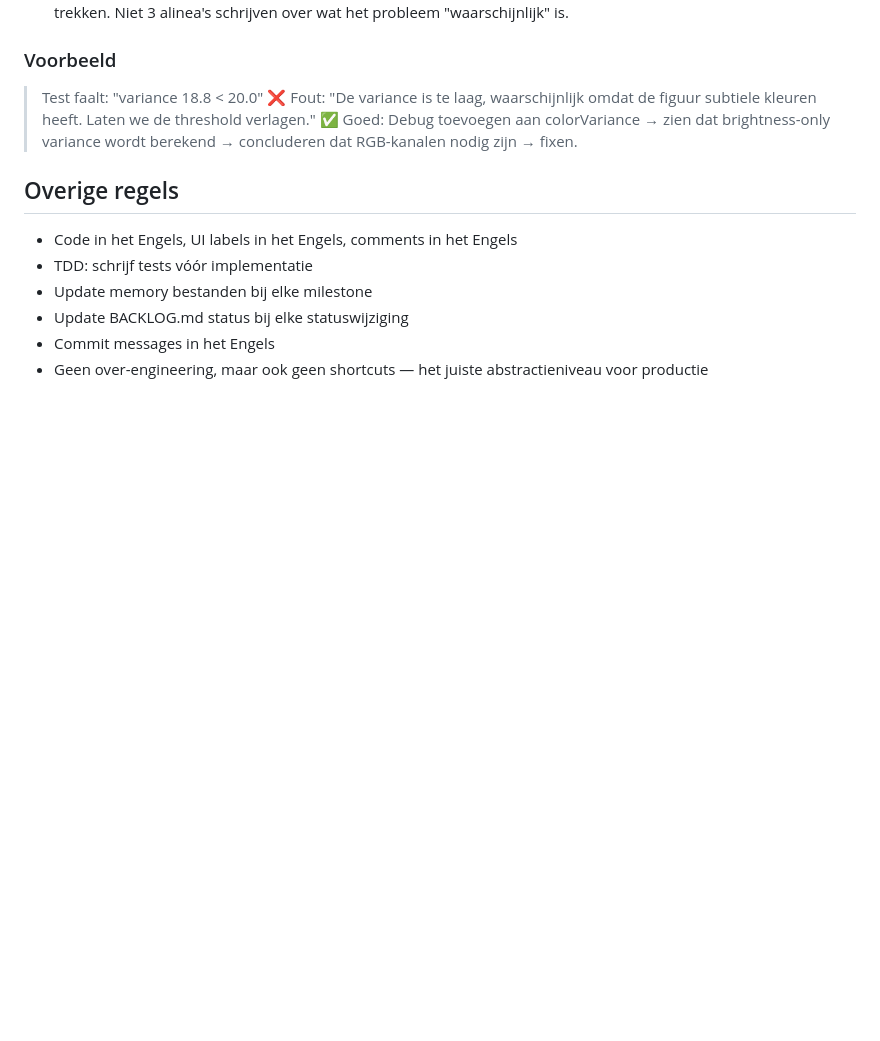
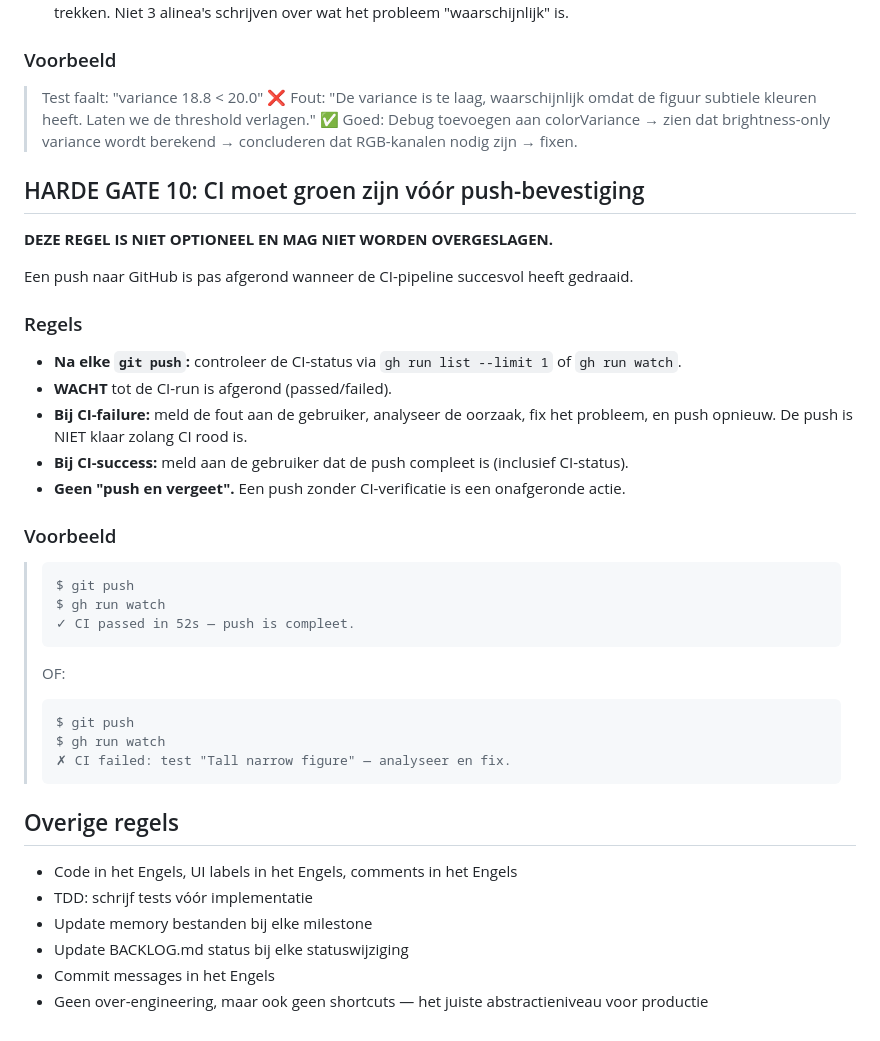
Before and after one commit to alwinvanderveen/cortexvision, a Markdown page: CLAUDE.md, the part around the change. GitHub-like rendering; blank space fills up the shorter version.

Commit message:
Add Gate 10: CI must pass before push is confirmed
A push to GitHub is only considered complete after the CI pipeline
has run successfully. On failure, the issue must be analyzed and
fixed before reporting the push as done.

Co-Authored-By: Claude Opus 4.6 (1M context) <noreply@anthropic.com>

````diff
--- a/CLAUDE.md
+++ b/CLAUDE.md
@@ -172,6 +172,34 @@ Bij het debuggen van problemen geldt: **gebruik altijd debug-output om het probl
 > ❌ Fout: "De variance is te laag, waarschijnlijk omdat de figuur subtiele kleuren heeft. Laten we de threshold verlagen."
 > ✅ Goed: Debug toevoegen aan colorVariance → zien dat brightness-only variance wordt berekend → concluderen dat RGB-kanalen nodig zijn → fixen.
 
+## HARDE GATE 10: CI moet groen zijn vóór push-bevestiging
+
+**DEZE REGEL IS NIET OPTIONEEL EN MAG NIET WORDEN OVERGESLAGEN.**
+
+Een push naar GitHub is pas afgerond wanneer de CI-pipeline succesvol heeft gedraaid.
+
+### Regels
+- **Na elke `git push`:** controleer de CI-status via `gh run list --limit 1` of `gh run watch`.
+- **WACHT** tot de CI-run is afgerond (passed/failed).
+- **Bij CI-failure:** meld de fout aan de gebruiker, analyseer de oorzaak, fix het probleem, en push opnieuw. De push is NIET klaar zolang CI rood is.
+- **Bij CI-success:** meld aan de gebruiker dat de push compleet is (inclusief CI-status).
+- **Geen "push en vergeet".** Een push zonder CI-verificatie is een onafgeronde actie.
+
+### Voorbeeld
+> ```
+> $ git push
+> $ gh run watch
+> ✓ CI passed in 52s — push is compleet.
+> ```
+>
+> OF:
+>
+> ```
+> $ git push
+> $ gh run watch
+> ✗ CI failed: test "Tall narrow figure" — analyseer en fix.
+> ```
+
 ## Overige regels
 
 - Code in het Engels, UI labels in het Engels, comments in het Engels
````
